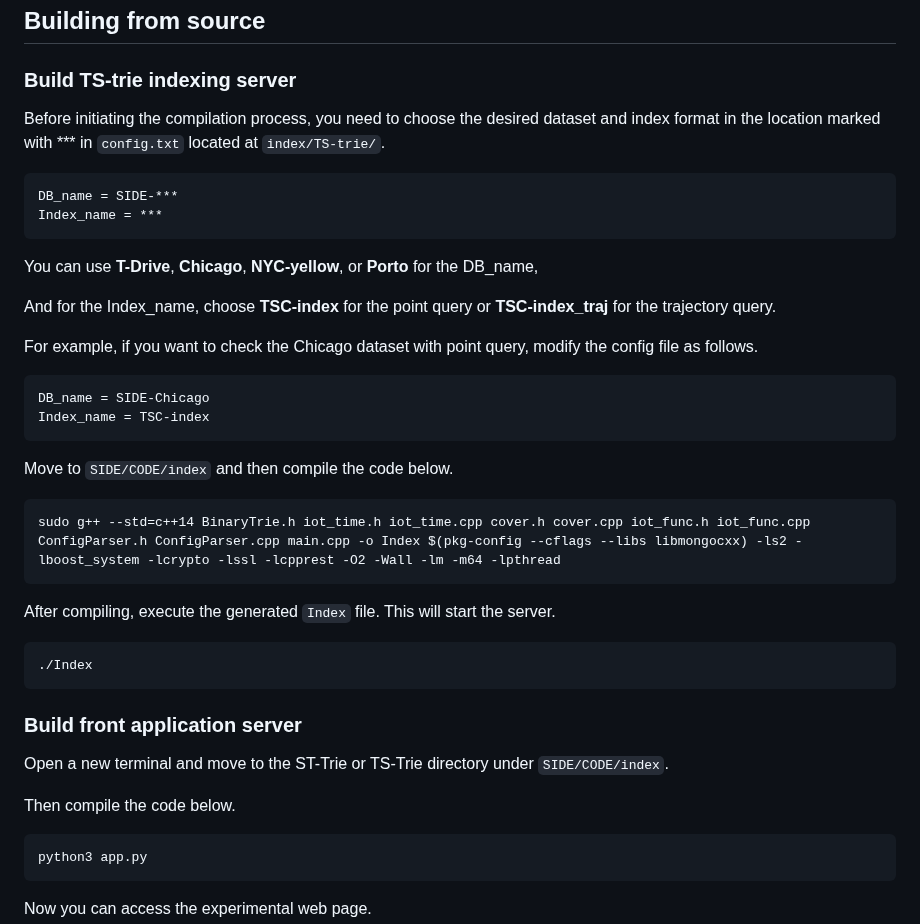
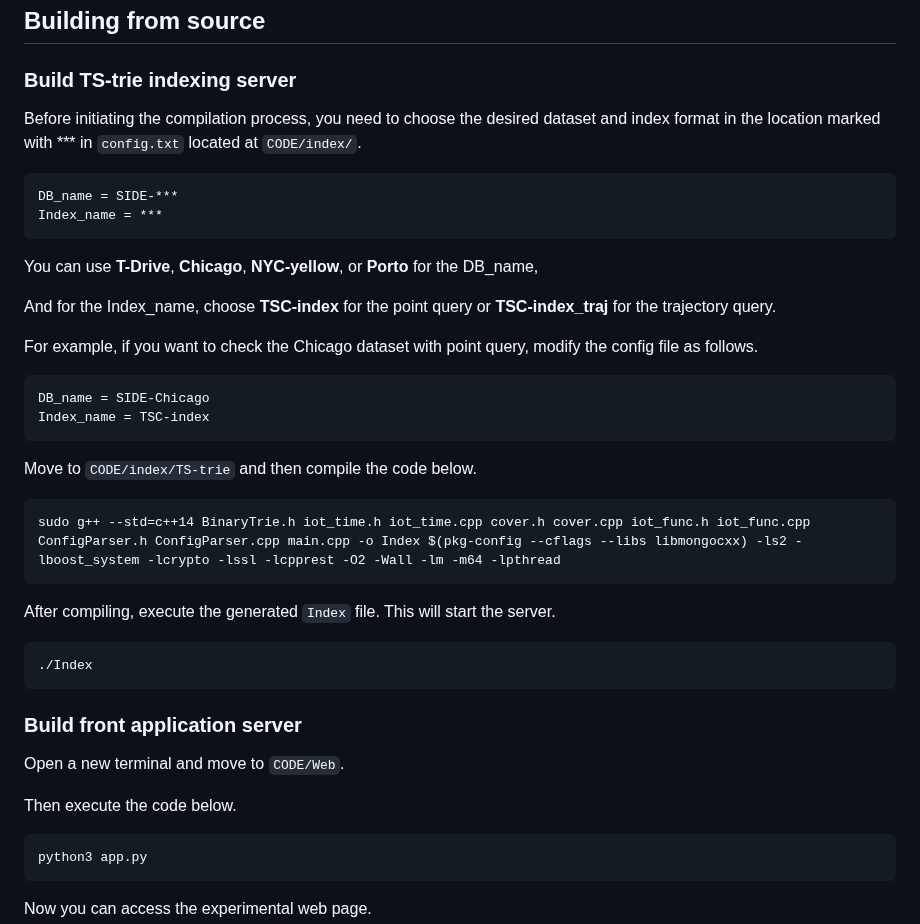
Before and after one commit to lab-paper-code/side, a Markdown page: README.md, the part around the change. Rendered like a GitHub page.

````diff
--- a/README.md
+++ b/README.md
@@ -48,7 +48,7 @@ It involves encoding a one-dimensional indexing key by using the time informatio
 
 ### Build TS-trie indexing server
 
- Before initiating the compilation process, you need to choose the desired dataset and index format in the location marked with *** in `config.txt` located at `index/TS-trie/`.
+ Before initiating the compilation process, you need to choose the desired dataset and index format in the location marked with *** in `config.txt` located at `CODE/index/`.
 
     DB_name = SIDE-***
     Index_name = ***
@@ -65,7 +65,7 @@ For example, if you want to check the Chicago dataset with point query, modify t
 
 
 
-Move to `SIDE/CODE/index` and then compile the code below.
+Move to `CODE/index/TS-trie` and then compile the code below.
 
 ```
 sudo g++ --std=c++14 BinaryTrie.h iot_time.h iot_time.cpp cover.h cover.cpp iot_func.h iot_func.cpp ConfigParser.h ConfigParser.cpp main.cpp -o Index $(pkg-config --cflags --libs libmongocxx) -ls2 -lboost_system -lcrypto -lssl -lcpprest -O2 -Wall -lm -m64 -lpthread
@@ -78,9 +78,9 @@ After compiling, execute the generated `Index` file. This will start the server.
 
 ### Build front application server
 
-Open a new terminal and move to the ST-Trie or TS-Trie directory under `SIDE/CODE/index`.
+Open a new terminal and move to `CODE/Web`.
 
-Then compile the code below.
+Then execute the code below.
 
     python3 app.py
 
````
